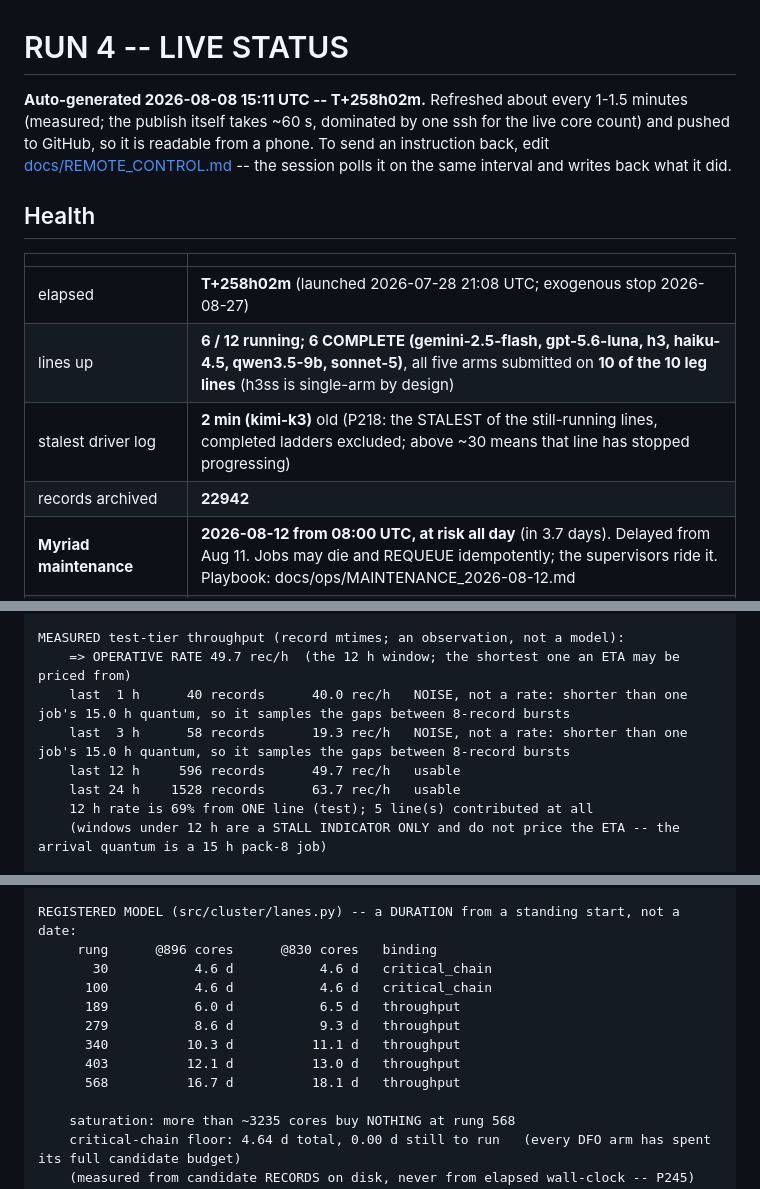
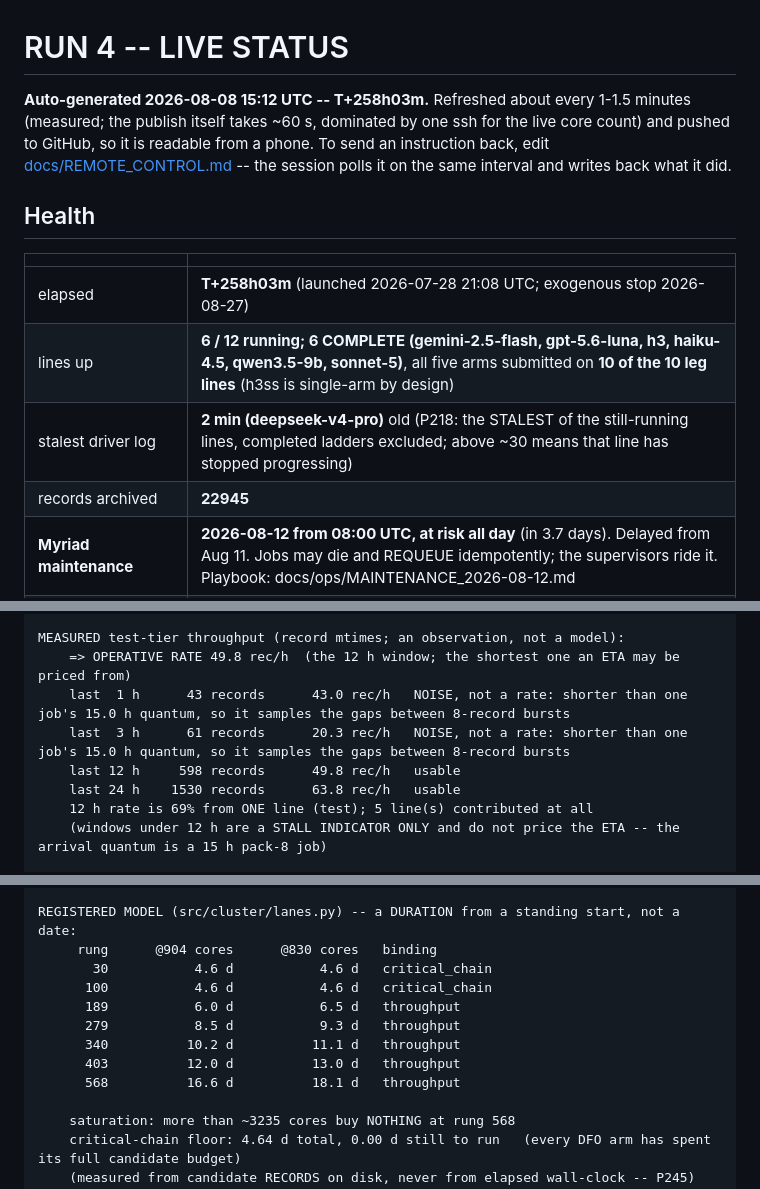
Before and after one commit to abailey81/llm-reward-portfolio, a Markdown page: docs/RUN4_STATUS.md, 3 parts joined by grey strips. GitHub-like rendering.

Commit message:
status: T+258h03m - 6/12 lines up, 904 cores, 22945 records, $45.5021, 348 timeouts

```diff
--- a/docs/RUN4_STATUS.md
+++ b/docs/RUN4_STATUS.md
@@ -1,6 +1,6 @@
 # RUN 4 -- LIVE STATUS
 
-**Auto-generated 2026-08-08 15:11 UTC -- T+258h02m.** Refreshed about every 1-1.5 minutes (measured; the publish itself takes
+**Auto-generated 2026-08-08 15:12 UTC -- T+258h03m.** Refreshed about every 1-1.5 minutes (measured; the publish itself takes
 ~60 s, dominated by one ssh for the live core count) and pushed to GitHub, so
 it is readable from a phone. To send an instruction back, edit
 [docs/REMOTE_CONTROL.md](REMOTE_CONTROL.md) -- the session polls it on the same interval and writes
@@ -10,10 +10,10 @@ back what it did.
 
 | | |
 |---|---|
-| elapsed | **T+258h02m** (launched 2026-07-28 21:08 UTC; exogenous stop 2026-08-27) |
+| elapsed | **T+258h03m** (launched 2026-07-28 21:08 UTC; exogenous stop 2026-08-27) |
 | lines up | **6 / 12 running; 6 COMPLETE (gemini-2.5-flash, gpt-5.6-luna, h3, haiku-4.5, qwen3.5-9b, sonnet-5)**, all five arms submitted on **10 of the 10 leg lines** (h3ss is single-arm by design) |
-| stalest driver log | **2 min (kimi-k3)** old (P218: the STALEST of the still-running lines, completed ladders excluded; above ~30 means that line has stopped progressing) |
-| records archived | **22942** |
+| stalest driver log | **2 min (deepseek-v4-pro)** old (P218: the STALEST of the still-running lines, completed ladders excluded; above ~30 means that line has stopped progressing) |
+| records archived | **22945** |
 | **Myriad maintenance** | **2026-08-12 from 08:00 UTC, at risk all day** (in 3.7 days). Delayed from Aug 11. Jobs may die and REQUEUE idempotently; the supervisors ride it. Playbook: docs/ops/MAINTENANCE_2026-08-12.md |
 | LLM calls / spend | 2956 / **$45.5021** |
 | transport health | **timeouts 6h=0; worst streak 0/240 (0.0% to fatal), - on -, age UNKNOWN; none live, newest failure 24.0 h ago** |
@@ -43,10 +43,10 @@ test tier: 21,399 records over 71 of the 71 registered units (lanes.py _TEST_UNI
 
 MEASURED test-tier throughput (record mtimes; an observation, not a model):
-    => OPERATIVE RATE 49.7 rec/h  (the 12 h window; the shortest one an ETA may be priced from)
-    last  1 h      40 records      40.0 rec/h   NOISE, not a rate: shorter than one job's 15.0 h quantum, so it samples the gaps between 8-record bursts
-    last  3 h      58 records      19.3 rec/h   NOISE, not a rate: shorter than one job's 15.0 h quantum, so it samples the gaps between 8-record bursts
-    last 12 h     596 records      49.7 rec/h   usable
-    last 24 h    1528 records      63.7 rec/h   usable
+    => OPERATIVE RATE 49.8 rec/h  (the 12 h window; the shortest one an ETA may be priced from)
+    last  1 h      43 records      43.0 rec/h   NOISE, not a rate: shorter than one job's 15.0 h quantum, so it samples the gaps between 8-record bursts
+    last  3 h      61 records      20.3 rec/h   NOISE, not a rate: shorter than one job's 15.0 h quantum, so it samples the gaps between 8-record bursts
+    last 12 h     598 records      49.8 rec/h   usable
+    last 24 h    1530 records      63.8 rec/h   usable
     12 h rate is 69% from ONE line (test); 5 line(s) contributed at all
     (windows under 12 h are a STALL INDICATOR ONLY and do not price the ETA -- the arrival quantum is a 15 h pack-8 job)
 
@@ -71,14 +71,14 @@ EMPIRICAL ETA -- BOTH columns divide total remaining by a FLEET-WIDE rate, so bo
     !! 12% of the rung-568 backlog (2,218 records) sits on cells that produced NOTHING in the 12 h window -- work behind a stage barrier (C1 chain / C3 gate) is not accelerated by redirected cores. Neither column models when it starts.
 
 REGISTERED MODEL (src/cluster/lanes.py) -- a DURATION from a standing start, not a date:
-     rung      @896 cores      @830 cores   binding
+     rung      @904 cores      @830 cores   binding
        30           4.6 d           4.6 d   critical_chain
       100           4.6 d           4.6 d   critical_chain
       189           6.0 d           6.5 d   throughput
-      279           8.6 d           9.3 d   throughput
-      340          10.3 d          11.1 d   throughput
-      403          12.1 d          13.0 d   throughput
-      568          16.7 d          18.1 d   throughput
+      279           8.5 d           9.3 d   throughput
+      340          10.2 d          11.1 d   throughput
+      403          12.0 d          13.0 d   throughput
+      568          16.6 d          18.1 d   throughput
 
     saturation: more than ~3235 cores buy NOTHING at rung 568
     critical-chain floor: 4.64 d total, 0.00 d still to run   (every DFO arm has spent its full candidate budget)
```
Also changed, not shown: other parts of docs/RUN4_STATUS.md (+13 -13 lines).
